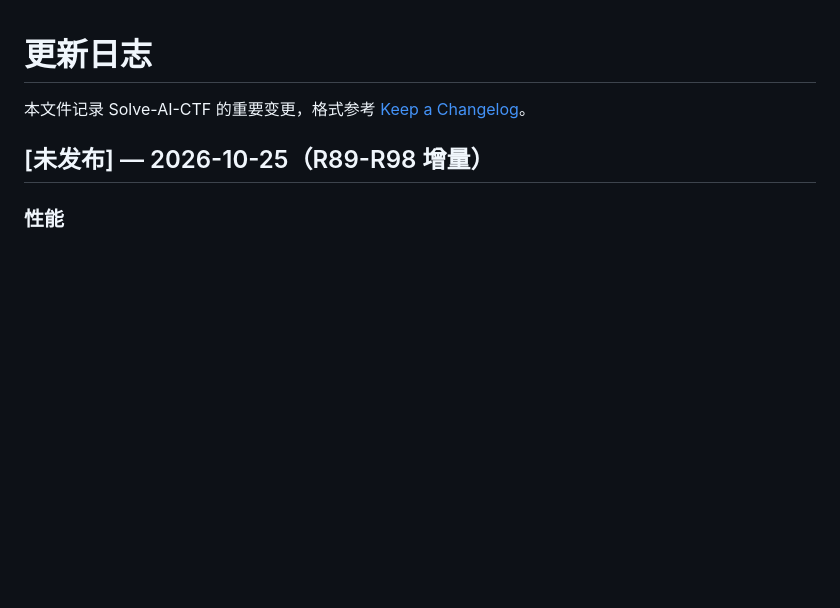
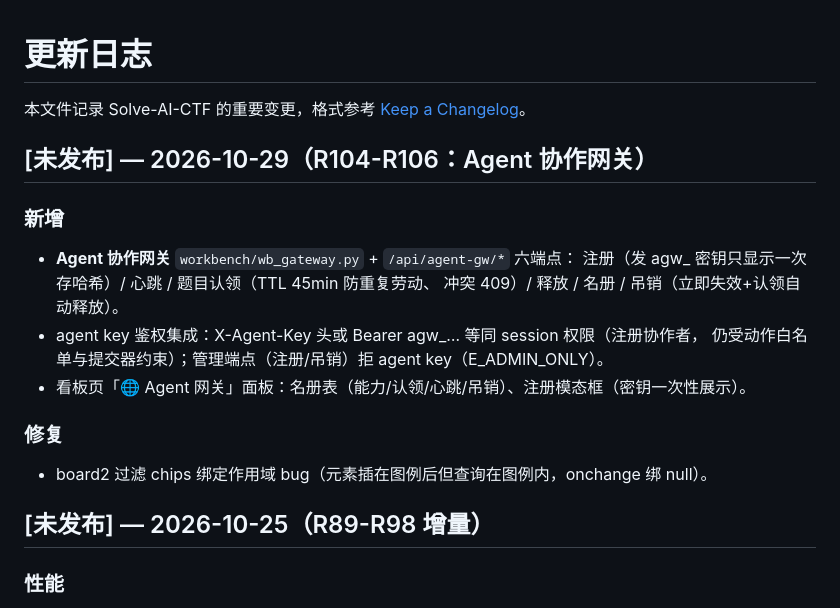
Before and after one commit to LceAn/solve-ai-ctf, a Markdown page: CHANGELOG.md, the part around the change. Rendered like a GitHub page; blank space fills up the shorter version.

Commit message:
docs：CHANGELOG 补 R104-R106 Agent 协作网关批次

```diff
--- a/CHANGELOG.md
+++ b/CHANGELOG.md
@@ -1,6 +1,19 @@
 # 更新日志
 
 本文件记录 Solve-AI-CTF 的重要变更，格式参考 [Keep a Changelog](https://keepachangelog.com/zh-CN/1.1.0/)。
+
+## [未发布] — 2026-10-29（R104-R106：Agent 协作网关）
+
+### 新增
+- **Agent 协作网关** `workbench/wb_gateway.py` + `/api/agent-gw/*` 六端点：
+  注册（发 agw_ 密钥只显示一次存哈希）/ 心跳 / 题目认领（TTL 45min 防重复劳动、
+  冲突 409）/ 释放 / 名册 / 吊销（立即失效+认领自动释放）。
+- agent key 鉴权集成：X-Agent-Key 头或 Bearer agw_… 等同 session 权限（注册协作者，
+  仍受动作白名单与提交器约束）；管理端点（注册/吊销）拒 agent key（E_ADMIN_ONLY）。
+- 看板页「🌐 Agent 网关」面板：名册表（能力/认领/心跳/吊销）、注册模态框（密钥一次性展示）。
+
+### 修复
+- board2 过滤 chips 绑定作用域 bug（元素插在图例后但查询在图例内，onchange 绑 null）。
 
 ## [未发布] — 2026-10-25（R89-R98 增量）
 
```
